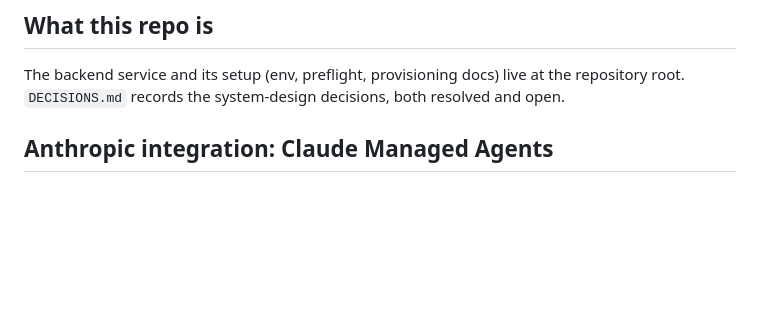
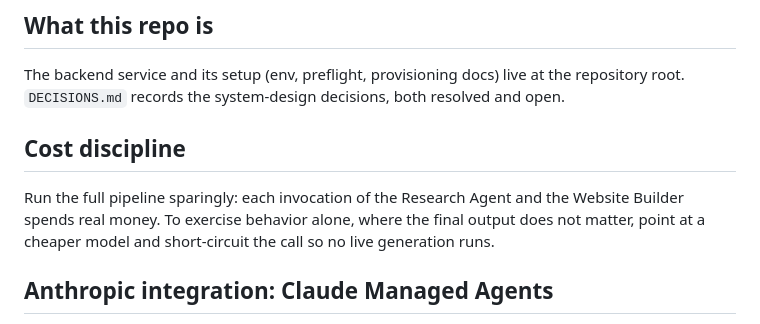
Before and after one commit to sebytremblay/mirenta-backend, a Markdown page: CLAUDE.md, the part around the change. Rendered like a GitHub page; blank space fills up the shorter version.

Commit message:
feat: cost discipline claude.md

```diff
--- a/CLAUDE.md
+++ b/CLAUDE.md
@@ -5,6 +5,10 @@ Guidance for Claude Code in the Mirenta backend. The repo-root `CLAUDE.md` cover
 ## What this repo is
 
 The backend service and its setup (env, preflight, provisioning docs) live at the repository root. `DECISIONS.md` records the system-design decisions, both resolved and open.
+
+## Cost discipline
+
+Run the full pipeline sparingly: each invocation of the Research Agent and the Website Builder spends real money. To exercise behavior alone, where the final output does not matter, point at a cheaper model and short-circuit the call so no live generation runs.
 
 ## Anthropic integration: Claude Managed Agents
 
```
